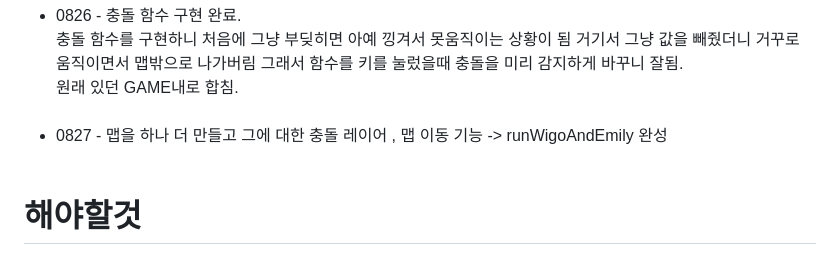
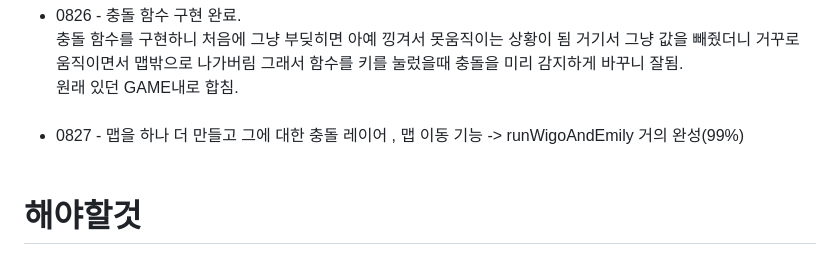
Before and after one commit to pangilK/FINAL_PROJECT, a Markdown page: README.md, the part around the change. Drawn GitHub-style.

```diff
--- a/README.md
+++ b/README.md
@@ -52,7 +52,7 @@
     충돌 함수를 구현하니 처음에 그냥 부딪히면 아예 낑겨서 못움직이는 상황이 됨 거기서 그냥 값을 빼줬더니 거꾸로 움직이면서 맵밖으로 나가버림 그래서 함수를 키를 눌렀을때 충돌을 미리 감지하게 바꾸니 잘됨.<br>
     원래 있던 GAME내로 합침.</li><br>
 
-  <li>0827 - 맵을 하나 더 만들고 그에 대한 충돌 레이어 , 맵 이동 기능 -> runWigoAndEmily 완성</li><br>
+  <li>0827 - 맵을 하나 더 만들고 그에 대한 충돌 레이어 , 맵 이동 기능 -> runWigoAndEmily 거의 완성(99%)</li><br>
 
   </ul>
 
```
